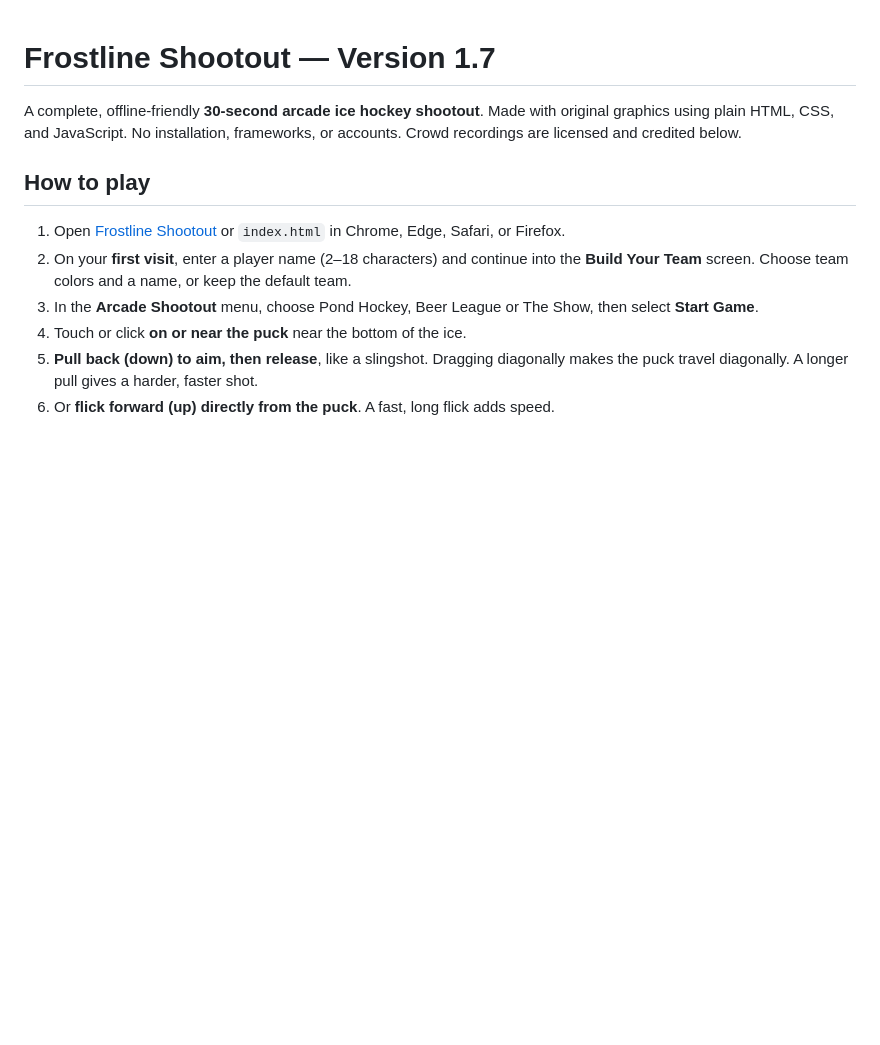
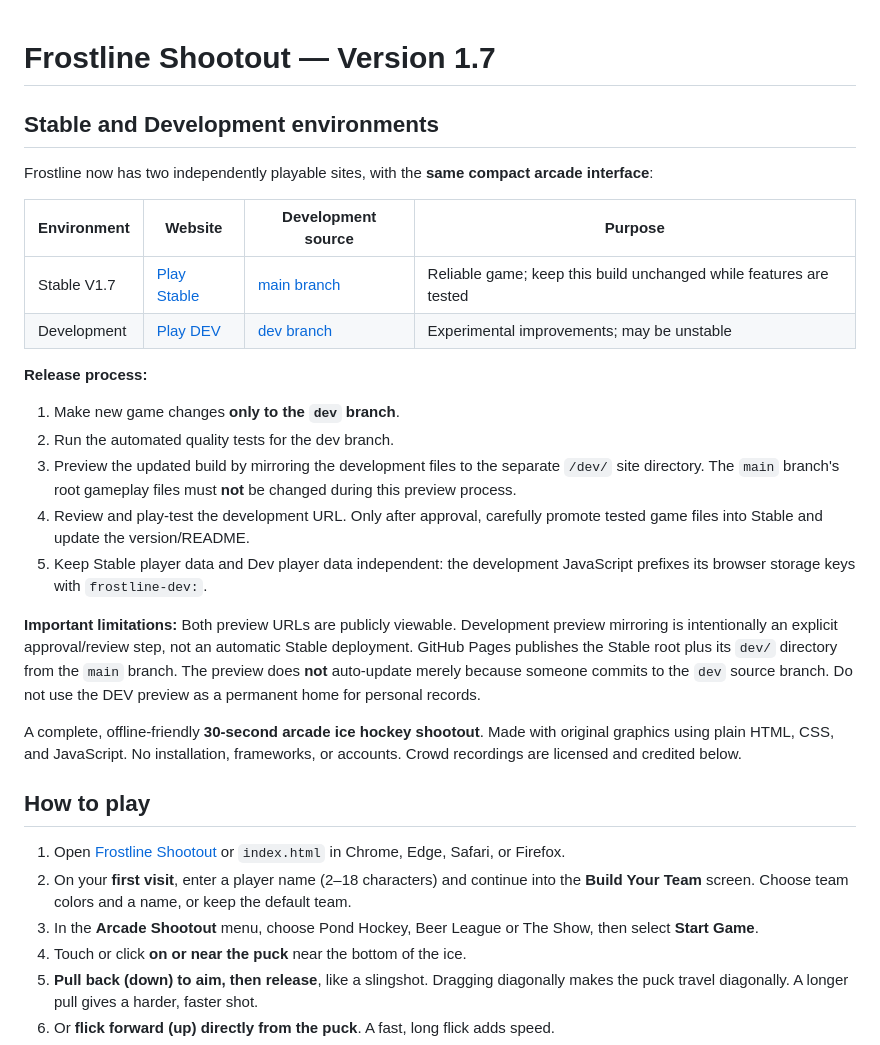
Before and after one commit to wrestlinggm27/frostline-shootout, a Markdown page: README.md, the part around the change. Rendered like a GitHub page; blank space fills up the shorter version.

Commit message:
Document separate Stable and Development games and safe promotion process

```diff
--- a/README.md
+++ b/README.md
@@ -1,4 +1,24 @@
 # Frostline Shootout — Version 1.7
+
+## Stable and Development environments
+
+Frostline now has two independently playable sites, with the **same compact arcade interface**:
+
+| Environment | Website | Development source | Purpose |
+|---|---|---|---|
+| Stable V1.7 | [Play Stable](https://wrestlinggm27.github.io/frostline-shootout/) | [main branch](https://github.com/wrestlinggm27/frostline-shootout/tree/main) | Reliable game; keep this build unchanged while features are tested |
+| Development | [Play DEV](https://wrestlinggm27.github.io/frostline-shootout/dev/) | [dev branch](https://github.com/wrestlinggm27/frostline-shootout/tree/dev) | Experimental improvements; may be unstable |
+
+**Release process:**
+1. Make new game changes **only to the `dev` branch**.
+2. Run the automated quality tests for the dev branch.
+3. Preview the updated build by mirroring the development files to the separate `/dev/` site directory. The `main` branch's root gameplay files must **not** be changed during this preview process.
+4. Review and play-test the development URL. Only after approval, carefully promote tested game files into Stable and update the version/README.
+5. Keep Stable player data and Dev player data independent: the development JavaScript prefixes its browser storage keys with `frostline-dev:`.
+
+**Important limitations:** Both preview URLs are publicly viewable. Development preview mirroring is intentionally an explicit approval/review step, not an automatic Stable deployment. GitHub Pages publishes the Stable root plus its `dev/` directory from the `main` branch. The preview does **not** auto-update merely because someone commits to the `dev` source branch. Do not use the DEV preview as a permanent home for personal records.
+
+
 
 A complete, offline-friendly **30-second arcade ice hockey shootout**. Made with original graphics using plain HTML, CSS, and JavaScript. No installation, frameworks, or accounts. Crowd recordings are licensed and credited below.
 
```
